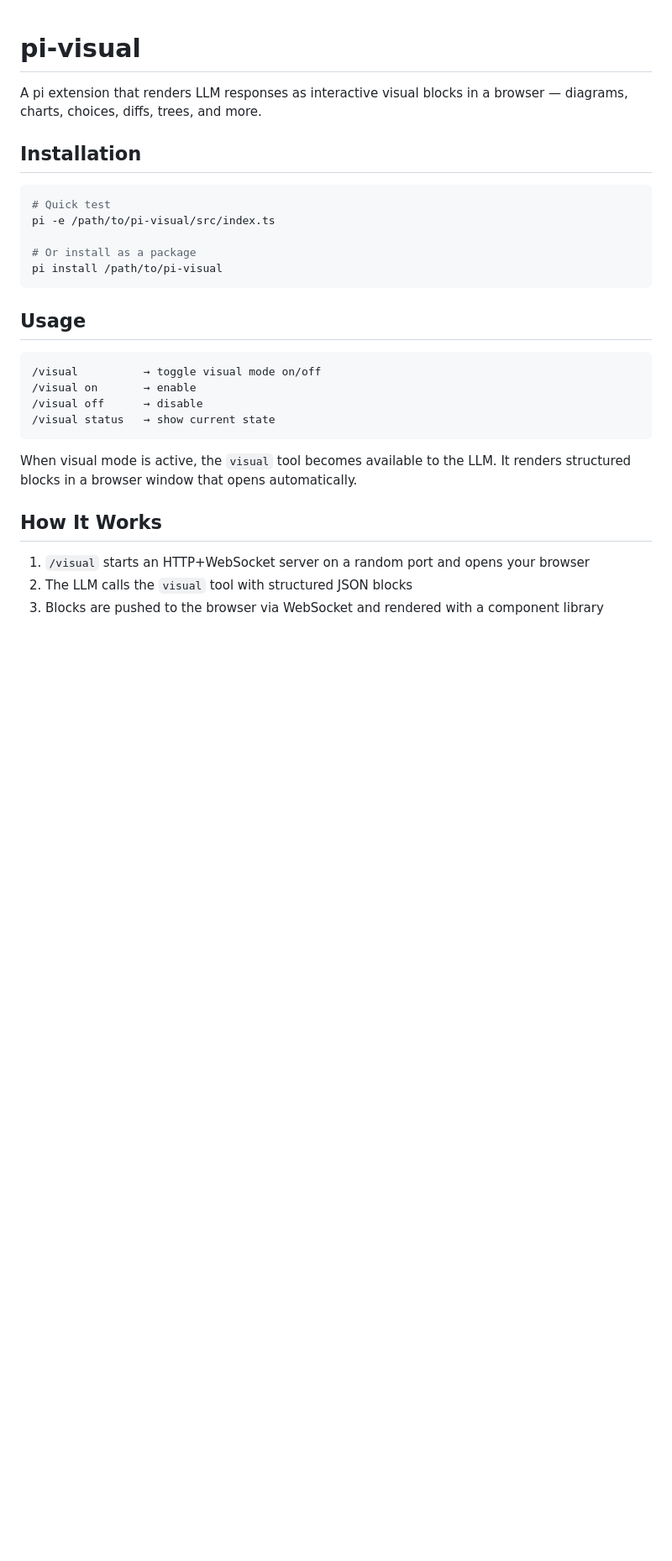
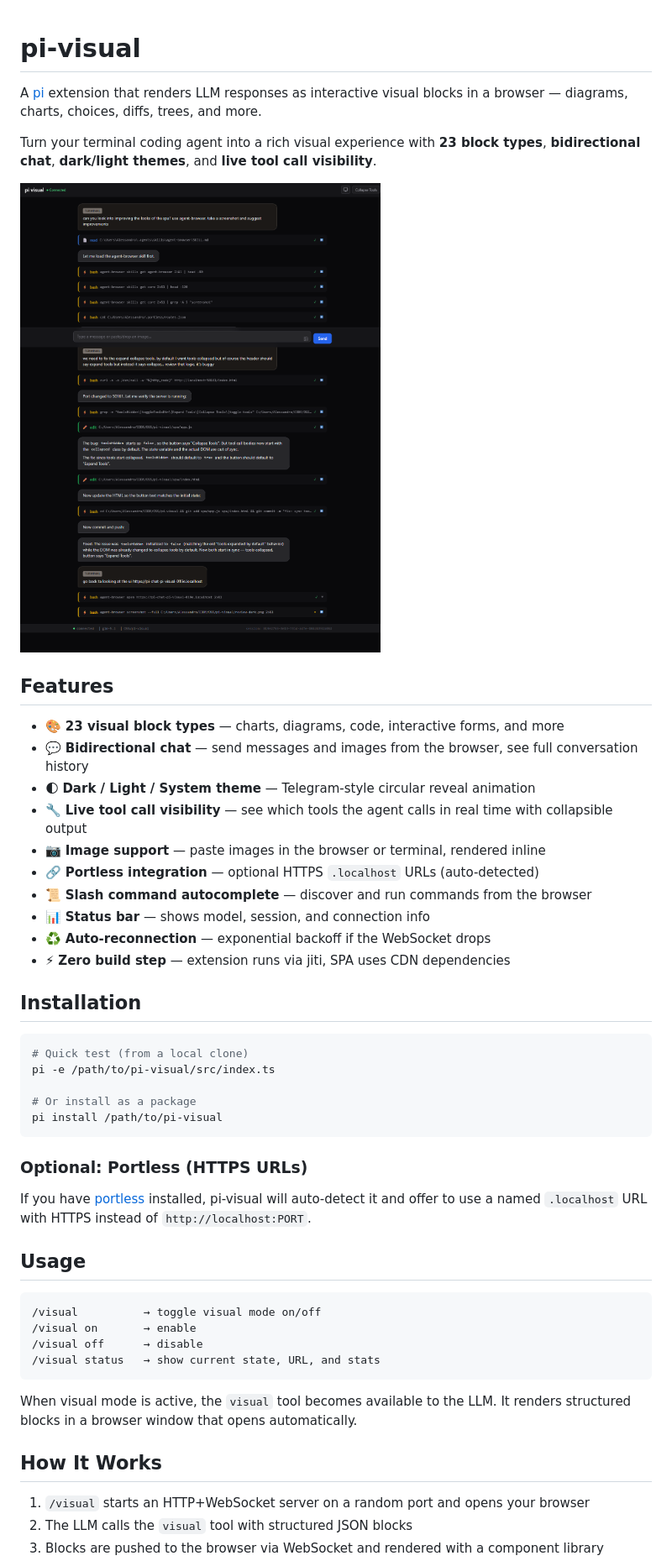
Before and after one commit to deblasis/pi-visual, a Markdown page: README.md, the part around one of its changes. Shown at 84% size. GitHub-like rendering; blank space fills up the shorter version.

````diff
--- a/README.md
+++ b/README.md
@@ -1,16 +1,37 @@
 # pi-visual
 
-A pi extension that renders LLM responses as interactive visual blocks in a browser — diagrams, charts, choices, diffs, trees, and more.
+A [pi](https://github.com/earendil-works/pi-coding-agent) extension that renders LLM responses as interactive visual blocks in a browser — diagrams, charts, choices, diffs, trees, and more.
+
+Turn your terminal coding agent into a rich visual experience with **23 block types**, **bidirectional chat**, **dark/light themes**, and **live tool call visibility**.
+
+![pi-visual dark theme](review-dark.png)
+
+## Features
+
+- 🎨 **23 visual block types** — charts, diagrams, code, interactive forms, and more
+- 💬 **Bidirectional chat** — send messages and images from the browser, see full conversation history
+- 🌓 **Dark / Light / System theme** — Telegram-style circular reveal animation
+- 🔧 **Live tool call visibility** — see which tools the agent calls in real time with collapsible output
+- 📷 **Image support** — paste images in the browser or terminal, rendered inline
+- 🔗 **Portless integration** — optional HTTPS `.localhost` URLs (auto-detected)
+- 📜 **Slash command autocomplete** — discover and run commands from the browser
+- 📊 **Status bar** — shows model, session, and connection info
+- ♻️ **Auto-reconnection** — exponential backoff if the WebSocket drops
+- ⚡ **Zero build step** — extension runs via jiti, SPA uses CDN dependencies
 
 ## Installation
 
 ```bash
-# Quick test
+# Quick test (from a local clone)
 pi -e /path/to/pi-visual/src/index.ts
 
 # Or install as a package
 pi install /path/to/pi-visual
 ```
+
+### Optional: Portless (HTTPS URLs)
+
+If you have [portless](https://github.com/psychedelic-platypus/portless) installed, pi-visual will auto-detect it and offer to use a named `.localhost` URL with HTTPS instead of `http://localhost:PORT`.
 
 ## Usage
 
@@ -18,7 +39,7 @@ pi install /path/to/pi-visual
 /visual          → toggle visual mode on/off
 /visual on       → enable
 /visual off      → disable
-/visual status   → show current state
+/visual status   → show current state, URL, and stats
 ```
 
 When visual mode is active, the `visual` tool becomes available to the LLM. It renders structured blocks in a browser window that opens automatically.
````
Also changed, not shown: other parts of README.md (+72 -35 lines).
